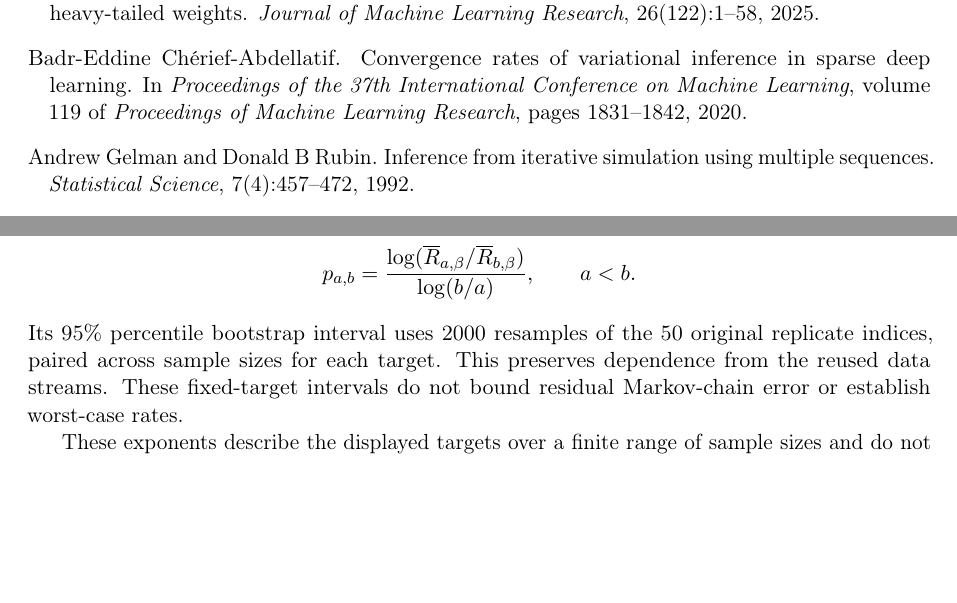
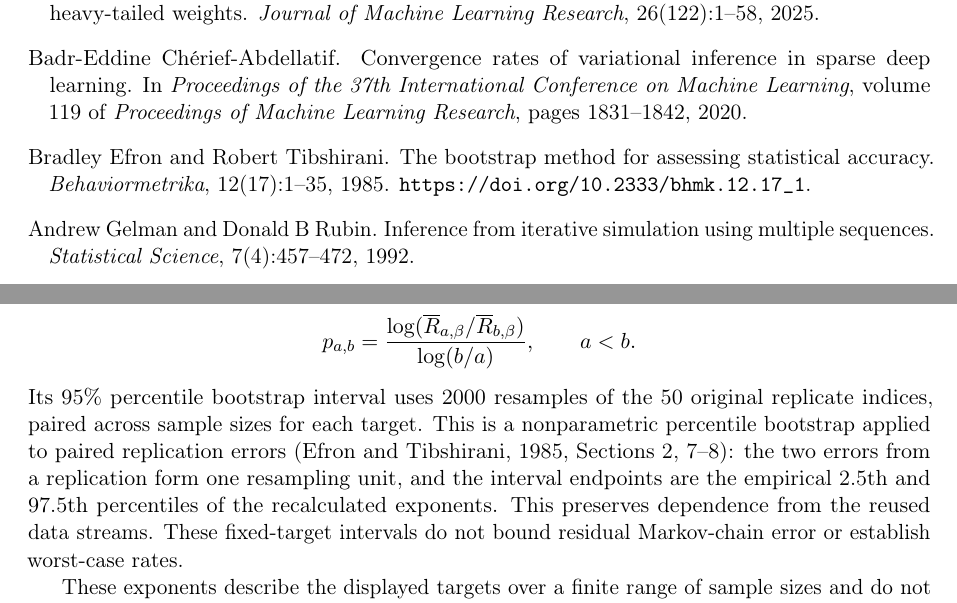
Before and after one commit to hiendn/bayesian-relu-minimax, a LaTeX paper (paper/main_arxiv.tex): two parts of pages 12 and 23 of 35, joined at a grey line, cut so that both start at the same text, the shorter picture padded with empty space. Compiled offline with pdfLaTeX.

Commit message:
Add bootstrap reference and author affiliations; allow references to flow

```diff
--- a/paper/main_arxiv.tex
+++ b/paper/main_arxiv.tex
@@ -35,7 +35,13 @@
 \DeclareMathOperator{\Unif}{Unif}
 
 \title{Sieve-free ReLU Bayesian priors with near-minimax posterior contraction}
-\author{Hien Duy Nguyen \and Jacob Westerhout \and Julyan Arbel}
+\author{Hien Duy Nguyen$^{1,2}$ \quad Jacob Westerhout$^{3}$ \quad Julyan Arbel$^{4}$\\[0.8em]
+\parbox{0.96\textwidth}{\centering\small
+$^{1}$Department of Mathematical and Physical Sciences,\\
+La Trobe University, Melbourne, Australia\\
+$^{2}$Institute of Mathematics for Industry, Kyushu University, Fukuoka, Japan\\
+$^{3}$School of Mathematics and Physics, The University of Queensland, Brisbane, Australia\\
+$^{4}$Univ. Grenoble Alpes, Inria, CNRS, Grenoble INP, LJK, Grenoble, France}}
 \date{}
 
 \begin{document}
@@ -900,6 +905,12 @@ Badr-Eddine Ch{\'e}rief-Abdellatif.
 \newblock In \emph{Proceedings of the 37th International Conference on Machine
   Learning}, volume 119 of \emph{Proceedings of Machine Learning Research},
   pages 1831--1842, 2020.
+
+\bibitem[Efron and Tibshirani(1985)]{efron1985bootstrap}
+Bradley Efron and Robert Tibshirani.
+\newblock The bootstrap method for assessing statistical accuracy.
+\newblock \emph{Behaviormetrika}, 12\penalty0 (17):\penalty0 1--35, 1985.
+\newblock \url{https://doi.org/10.2333/bhmk.12.17_1}.
 
 \bibitem[Gelman and Rubin(1992)]{gelman1992inference}
 Andrew Gelman and Donald~B Rubin.
@@ -1906,7 +1917,7 @@ the decay exponent
 p_{a,b}=\frac{\log(\overline R_{a,\beta}/\overline R_{b,\beta})}
 {\log(b/a)},\qquad a<b.
 \]
-Its 95\% percentile bootstrap interval uses 2000 resamples of the 50 original replicate indices, paired across sample sizes for each target. This preserves dependence from the reused data streams. These fixed-target intervals do not bound residual Markov-chain error or establish worst-case rates.
+Its 95\% percentile bootstrap interval uses 2000 resamples of the 50 original replicate indices, paired across sample sizes for each target. This is a nonparametric percentile bootstrap applied to paired replication errors \citep[Sections~2, 7--8]{efron1985bootstrap}: the two errors from a replication form one resampling unit, and the interval endpoints are the empirical 2.5th and 97.5th percentiles of the recalculated exponents. This preserves dependence from the reused data streams. These fixed-target intervals do not bound residual Markov-chain error or establish worst-case rates.
 
 These exponents describe the displayed targets over a finite range of
 sample sizes and do not estimate worst-case H\"older-ball rates.
```
Also changed, not shown: paper/main_arxiv.pdf, paper/main_arxiv.tex (5 more changed lines).
